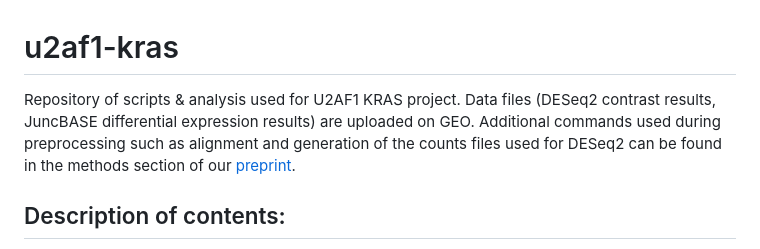
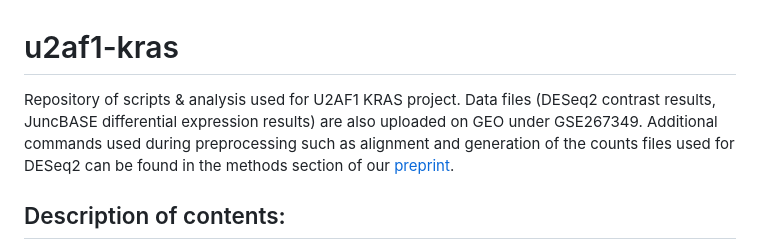
Before and after one commit to cindyeliang/u2af1-kras, a Markdown page: README.md, the part around the change. GitHub-like rendering.

```diff
--- a/README.md
+++ b/README.md
@@ -1,5 +1,5 @@
 # u2af1-kras
-Repository of scripts &amp; analysis used for U2AF1 KRAS project. Data files (DESeq2 contrast results, JuncBASE differential expression results) are uploaded on GEO. Additional commands used during preprocessing such as alignment and generation of the counts files used for DESeq2 can be found in the methods section of our [preprint](https://www.biorxiv.org/content/10.1101/2024.09.11.612492v1.full).
+Repository of scripts &amp; analysis used for U2AF1 KRAS project. Data files (DESeq2 contrast results, JuncBASE differential expression results) are also uploaded on GEO under GSE267349. Additional commands used during preprocessing such as alignment and generation of the counts files used for DESeq2 can be found in the methods section of our [preprint](https://www.biorxiv.org/content/10.1101/2024.09.11.612492v1.full).
 
 ## Description of contents:
 * [TCGA Smoke vs Nonsmoker JB Analysis](https://github.com/cindyeliang/u2af1-kras/blob/main/scripts/20180821%20TCGA%20Smoker%20vs%20NonSmoker%20JB%20Analysis.ipynb): Analysis of JuncBASE output table of TCGA lung adenocarcinoma (ADC) primary sample data stratified by patient smoking status. Written by Cameron Soulette, Brooks lab alum
```
